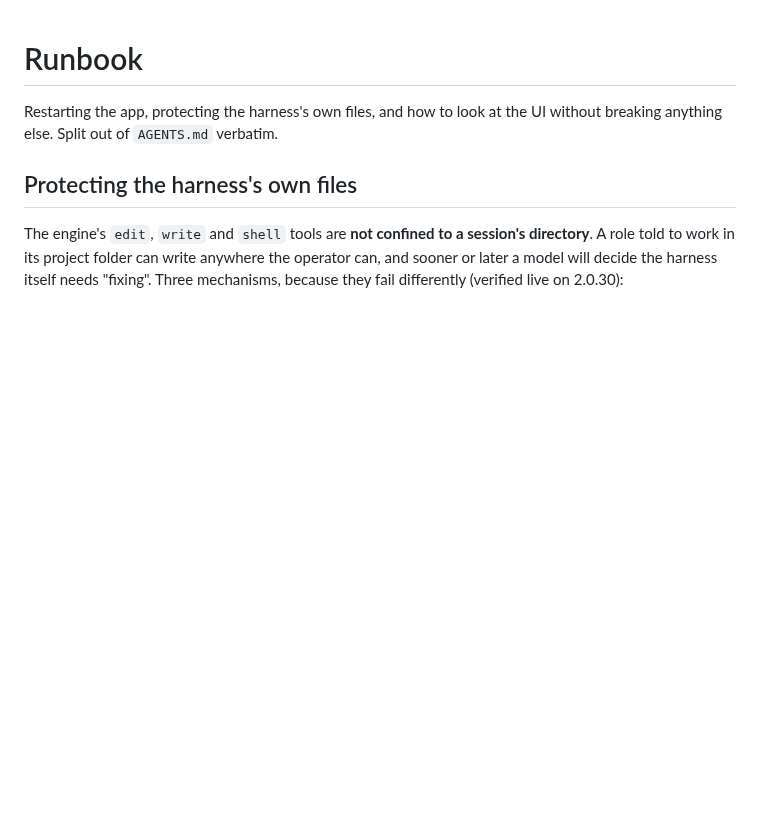
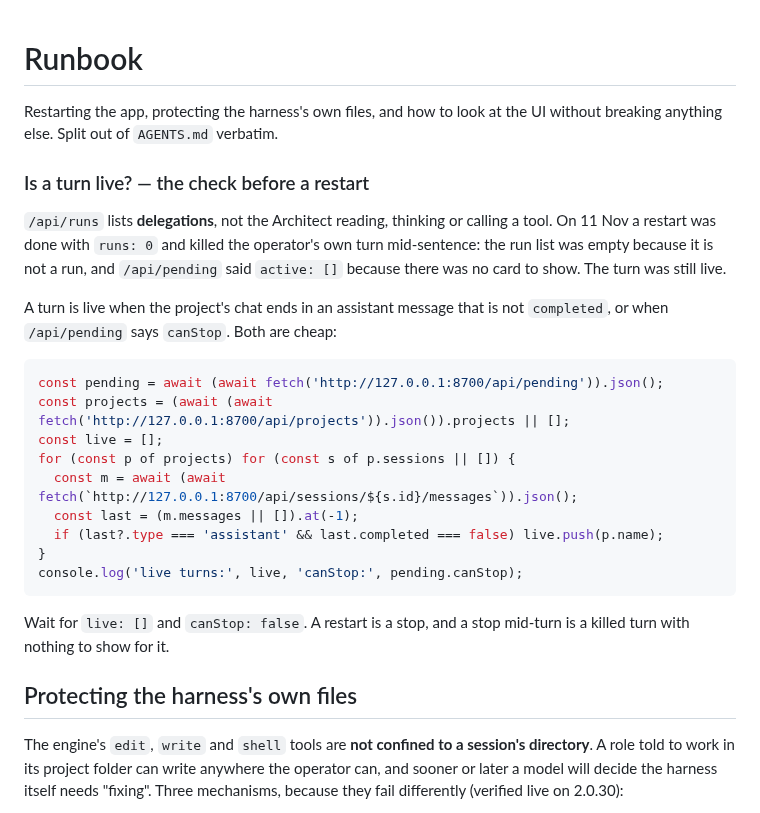
Before and after one commit to DarkDvr/Synapse, a Markdown page: docs/notes/runbook.md, the part around the change. GitHub-like rendering; blank space fills up the shorter version.

Commit message:
1.46.1: the runbook records how to tell whether a turn is live
/runs lists delegations, not the Architect's own turn, and /pending lists cards — so a
restart done with 'runs: 0' still killed a turn mid-sentence (11 Nov). The check is the
chat's last message: an assistant message that is not completed, or canStop, means wait.

````diff
--- a/docs/notes/runbook.md
+++ b/docs/notes/runbook.md
@@ -2,6 +2,31 @@
 
 Restarting the app, protecting the harness's own files, and how to look at the UI
 without breaking anything else. Split out of `AGENTS.md` verbatim.
+
+### Is a turn live? — the check before a restart
+
+`/api/runs` lists **delegations**, not the Architect reading, thinking or calling a tool.
+On 11 Nov a restart was done with `runs: 0` and killed the operator's own turn mid-sentence:
+the run list was empty because it is not a run, and `/api/pending` said `active: []` because
+there was no card to show. The turn was still live.
+
+A turn is live when the project's chat ends in an assistant message that is not
+`completed`, or when `/api/pending` says `canStop`. Both are cheap:
+
+```js
+const pending = await (await fetch('http://127.0.0.1:8700/api/pending')).json();
+const projects = (await (await fetch('http://127.0.0.1:8700/api/projects')).json()).projects || [];
+const live = [];
+for (const p of projects) for (const s of p.sessions || []) {
+  const m = await (await fetch(`http://127.0.0.1:8700/api/sessions/${s.id}/messages`)).json();
+  const last = (m.messages || []).at(-1);
+  if (last?.type === 'assistant' && last.completed === false) live.push(p.name);
+}
+console.log('live turns:', live, 'canStop:', pending.canStop);
+```
+
+Wait for `live: []` and `canStop: false`. A restart is a stop, and a stop mid-turn is a
+killed turn with nothing to show for it.
 
 ## Protecting the harness's own files
 
````
